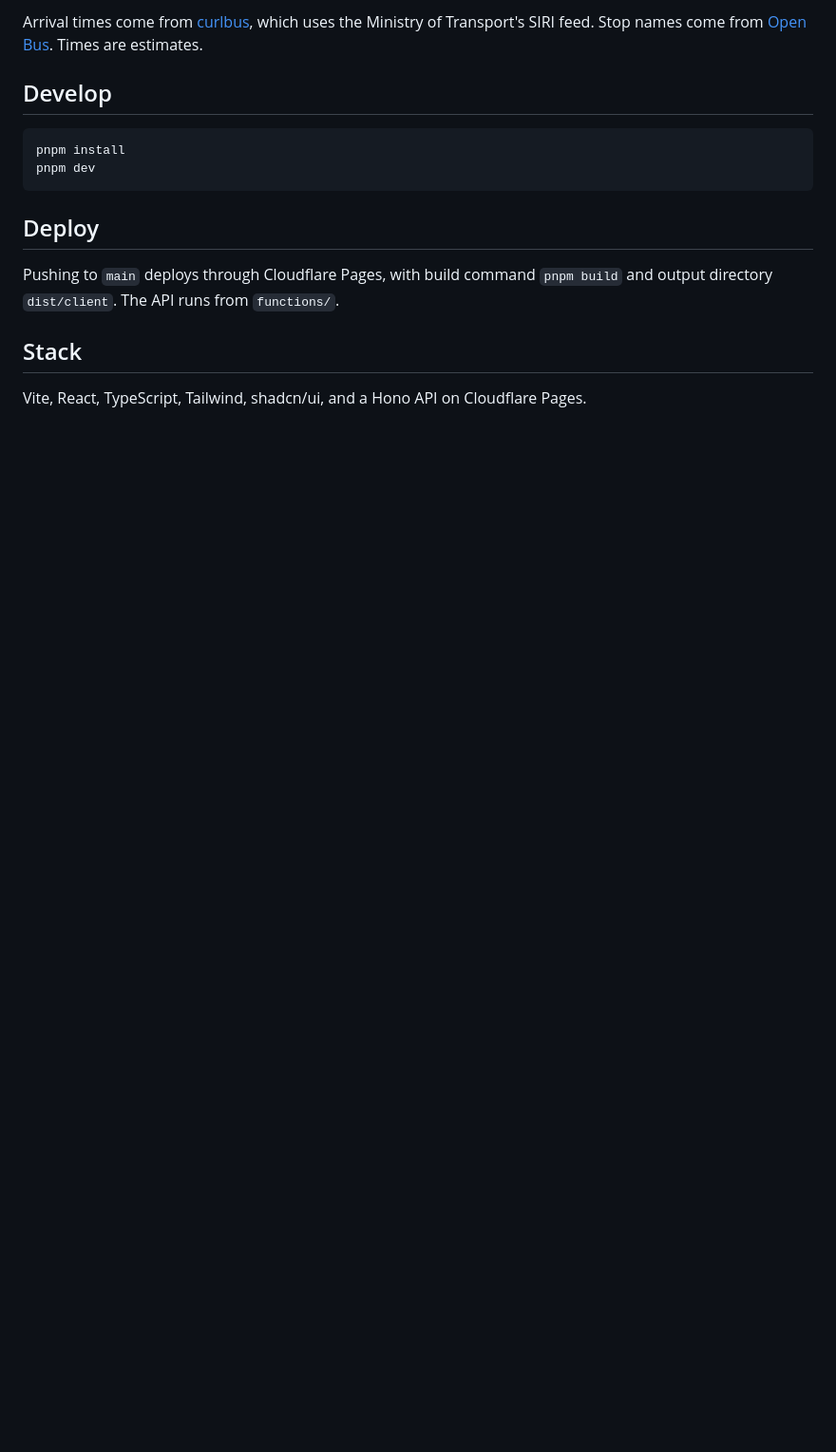
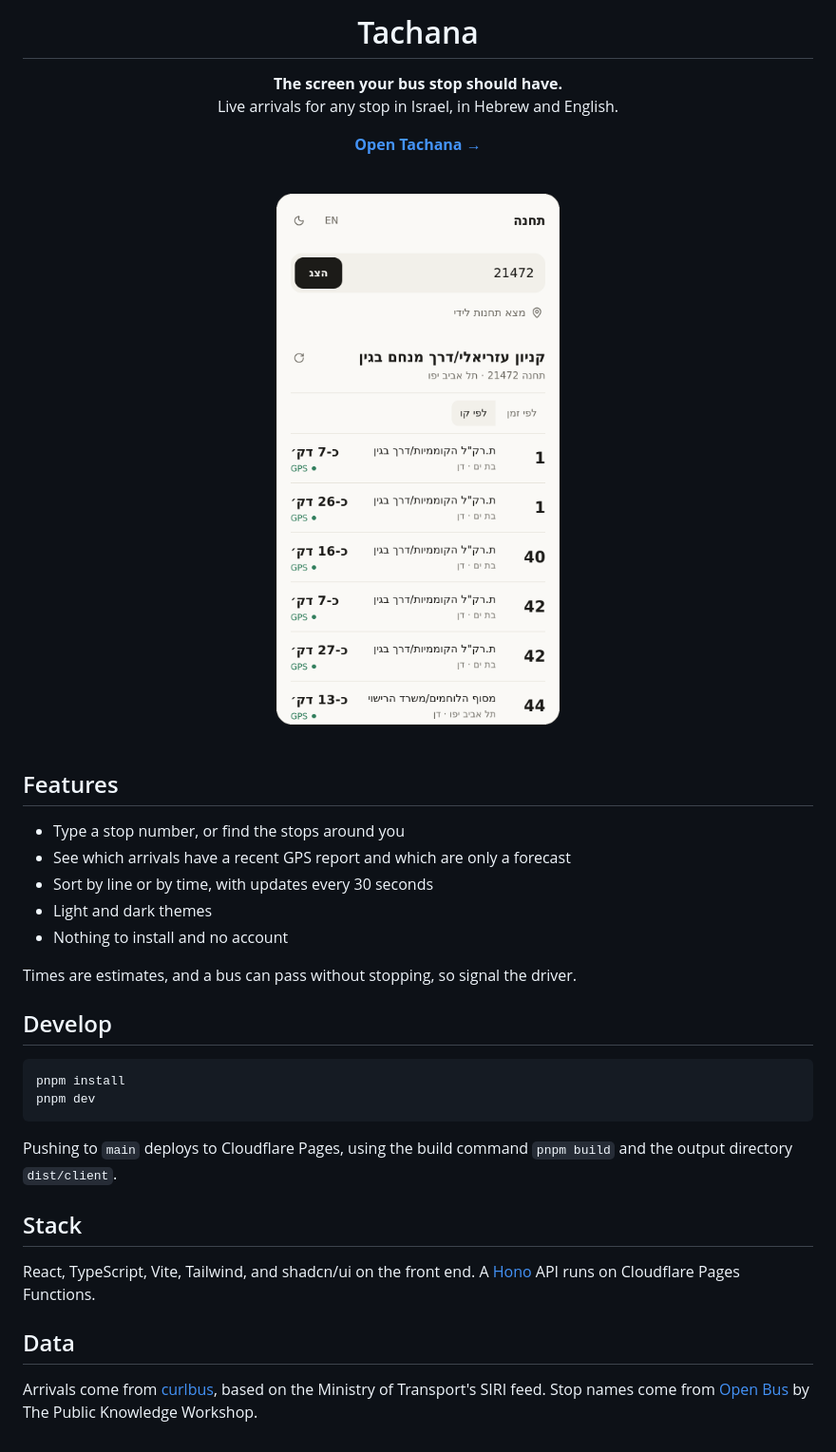
Before and after one commit to thewh1teagle/tachana, a Markdown page: README.md, the part around one of its changes. Shown at 95% size. Rendered like a GitHub page; pictures changed too: .github/assets/screen-light.png (added); blank space fills up the shorter version.

````diff
--- a/README.md
+++ b/README.md
@@ -4,5 +4,33 @@ Live arrival times for Israeli bus stops, in Hebrew and English. Type a stop num
 
-Arrival times come from [curlbus](https://curlbus.app), which uses the Ministry of Transport's SIRI feed. Stop names come from [Open Bus](https://open-bus-stride-api.hasadna.org.il/docs). Times are estimates.
+<h1>Tachana</h1>
+
+<p>
+  <b>The screen your bus stop should have.</b><br>
+  Live arrivals for any stop in Israel, in Hebrew and English.
+</p>
+
+<p><a href="https://tachana-live.pages.dev"><b>Open Tachana →</b></a></p>
+
+<br>
+
+<picture>
+  <source media="(prefers-color-scheme: dark)" srcset=".github/assets/screen-dark.png">
+  <img src=".github/assets/screen-light.png" width="340" alt="Tachana showing live arrivals at a stop in Tel Aviv">
+</picture>
+
+</div>
+
+<br>
+
+## Features
+
+- Type a stop number, or find the stops around you
+- See which arrivals have a recent GPS report and which are only a forecast
+- Sort by line or by time, with updates every 30 seconds
+- Light and dark themes
+- Nothing to install and no account
+
+Times are estimates, and a bus can pass without stopping, so signal the driver.
 
 ## Develop
 
@@ -11,10 +39,12 @@ pnpm install
 pnpm dev
 ```
 
-## Deploy
-
-Pushing to `main` deploys through Cloudflare Pages, with build command `pnpm build` and output directory `dist/client`. The API runs from `functions/`.
+Pushing to `main` deploys to Cloudflare Pages, using the build command `pnpm build` and the output directory `dist/client`.
 
 ## Stack
 
-Vite, React, TypeScript, Tailwind, shadcn/ui, and a Hono API on Cloudflare Pages.
+React, TypeScript, Vite, Tailwind, and shadcn/ui on the front end. A [Hono](https://hono.dev) API runs on Cloudflare Pages Functions.
+
+## Data
+
+Arrivals come from [curlbus](https://curlbus.app), based on the Ministry of Transport's SIRI feed. Stop names come from [Open Bus](https://open-bus-stride-api.hasadna.org.il/docs) by The Public Knowledge Workshop.
````
Also changed, not shown: other parts of README.md (+2 -2 lines), .github/assets/screen-dark.png (added), 11 other files.
